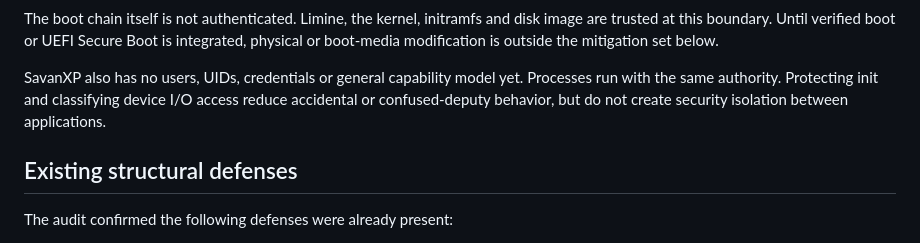
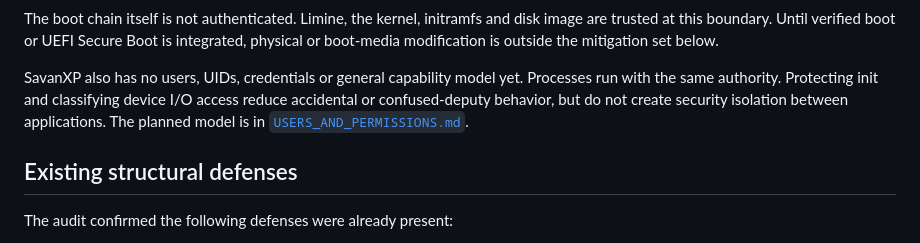
Before and after one commit to SavanDev/SavanXP, a Markdown page: docs/kernel/KERNEL_SECURITY.md, the part around the change. Drawn GitHub-style.

```diff
--- a/docs/kernel/KERNEL_SECURITY.md
+++ b/docs/kernel/KERNEL_SECURITY.md
@@ -28,7 +28,8 @@ set below.
 SavanXP also has no users, UIDs, credentials or general capability model yet.
 Processes run with the same authority. Protecting init and classifying device
 I/O access reduce accidental or confused-deputy behavior, but do not create
-security isolation between applications.
+security isolation between applications. The planned model is in
+[`USERS_AND_PERMISSIONS.md`](USERS_AND_PERMISSIONS.md).
 
 ## Existing structural defenses
 
```
Also changed, not shown: docs/README.md (+3 -0 lines), docs/kernel/USERS_AND_PERMISSIONS.md (added, +258 -0 lines).
